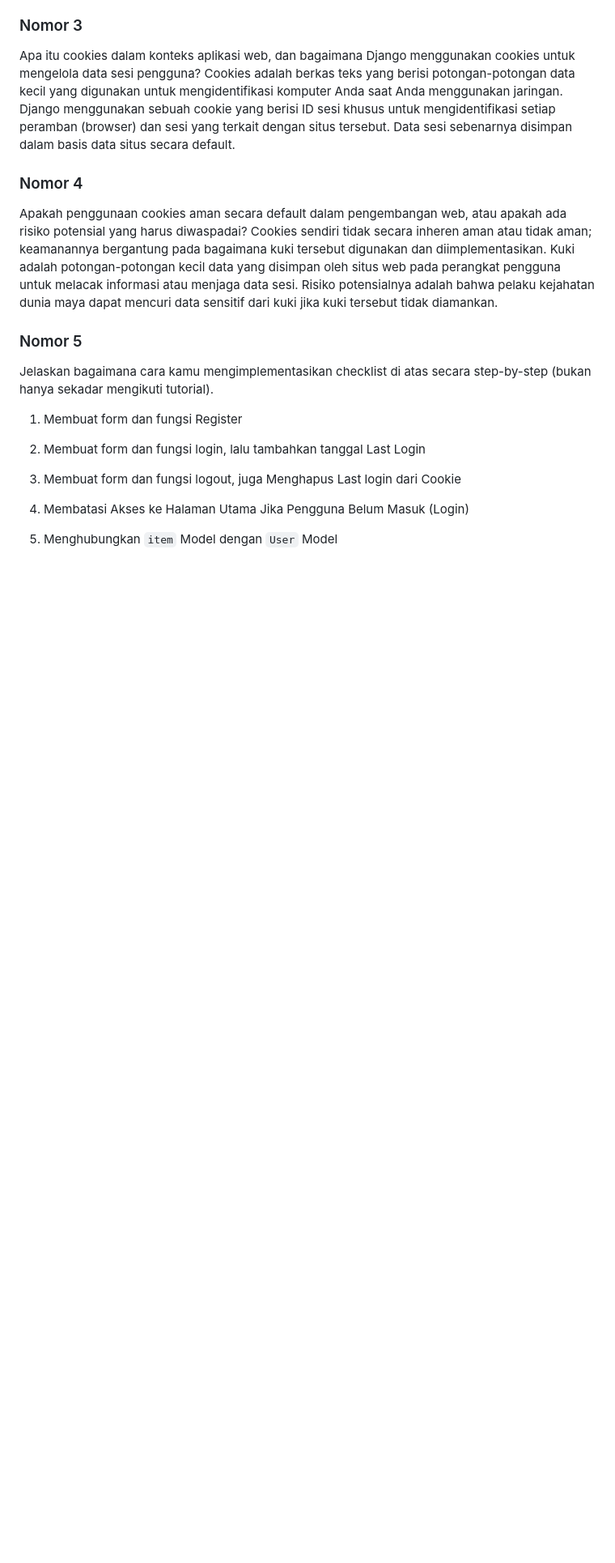
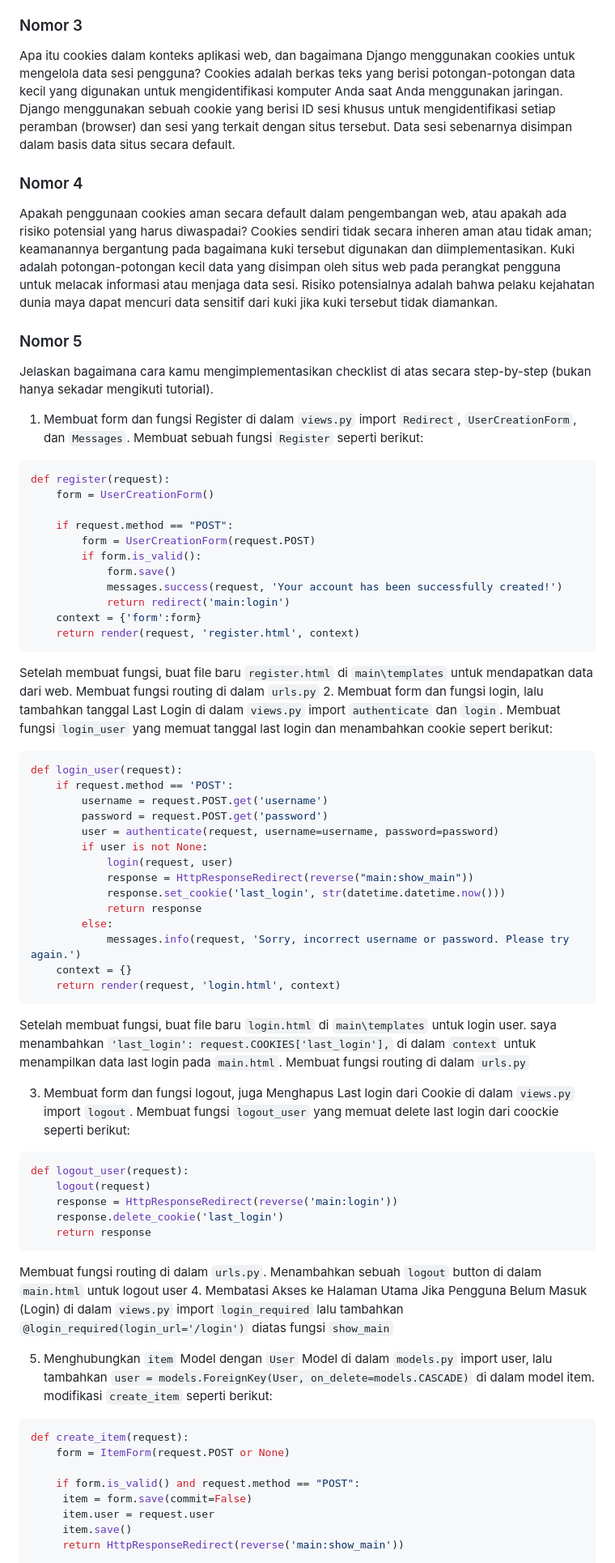
Before and after one commit to MuhRafliD/essential-ease, a Markdown page: README.md, the part around the change printed below. Shown: that part at 81% size. GitHub-like rendering; blank space fills up the shorter version.

````diff
--- a/README.md
+++ b/README.md
@@ -169,17 +169,64 @@ Cookies sendiri tidak secara inheren aman atau tidak aman; keamanannya bergantun
 ### Nomor 5
 Jelaskan bagaimana cara kamu mengimplementasikan checklist di atas secara step-by-step (bukan hanya sekadar mengikuti tutorial).
 1. Membuat form dan fungsi Register
+di dalam `views.py` import `Redirect`, `UserCreationForm`, dan `Messages`. Membuat sebuah fungsi `Register` seperti berikut:
 
+```py
+def register(request):
+    form = UserCreationForm()
 
+    if request.method == "POST":
+        form = UserCreationForm(request.POST)
+        if form.is_valid():
+            form.save()
+            messages.success(request, 'Your account has been successfully created!')
+            return redirect('main:login')
+    context = {'form':form}
+    return render(request, 'register.html', context)
+```
+Setelah membuat fungsi, buat file baru `register.html` di `main\templates` untuk mendapatkan data dari web. Membuat fungsi routing di dalam `urls.py`
 2. Membuat form dan fungsi login, lalu tambahkan tanggal Last Login
-
+di dalam `views.py` import `authenticate` dan `login`. Membuat fungsi `login_user` yang memuat tanggal last login dan menambahkan cookie sepert berikut:
+```py
+def login_user(request):
+    if request.method == 'POST':
+        username = request.POST.get('username')
+        password = request.POST.get('password')
+        user = authenticate(request, username=username, password=password)
+        if user is not None:
+            login(request, user)
+            response = HttpResponseRedirect(reverse("main:show_main"))
+            response.set_cookie('last_login', str(datetime.datetime.now()))
+            return response
+        else:
+            messages.info(request, 'Sorry, incorrect username or password. Please try again.')
+    context = {}
+    return render(request, 'login.html', context)
+```
+Setelah membuat fungsi, buat file baru `login.html` di `main\templates` untuk login user. saya menambahkan `'last_login': request.COOKIES['last_login'],` di dalam `context` untuk menampilkan data last login pada `main.html`. Membuat fungsi routing di dalam `urls.py`
 
 3. Membuat form dan fungsi logout, juga Menghapus Last login dari Cookie
-
-
+di dalam `views.py` import `logout`. Membuat fungsi `logout_user` yang memuat delete last login dari coockie seperti berikut:
+```py
+def logout_user(request):
+    logout(request)
+    response = HttpResponseRedirect(reverse('main:login'))
+    response.delete_cookie('last_login')
+    return response
+```
+Membuat fungsi routing di dalam `urls.py`. Menambahkan sebuah `logout` button di dalam `main.html` untuk logout user
 4. Membatasi Akses ke Halaman Utama Jika Pengguna Belum Masuk (Login)
-
+di dalam `views.py` import `login_required` lalu tambahkan `@login_required(login_url='/login')` diatas fungsi `show_main`
 
 5. Menghubungkan `item` Model dengan `User` Model
+di dalam `models.py` import user, lalu tambahkan `user = models.ForeignKey(User, on_delete=models.CASCADE)` di dalam model item. modifikasi `create_item` seperti berikut:
+```py
+def create_item(request):
+    form = ItemForm(request.POST or None)
 
+    if form.is_valid() and request.method == "POST":
+     item = form.save(commit=False)
+     item.user = request.user
+     item.save()
+     return HttpResponseRedirect(reverse('main:show_main'))
 
````
Also changed, not shown: other parts of README.md (+7 -1 lines).
